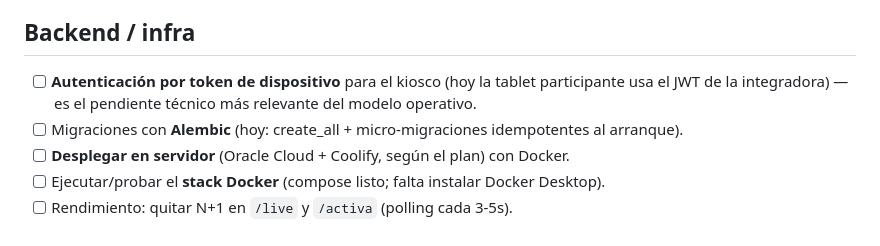
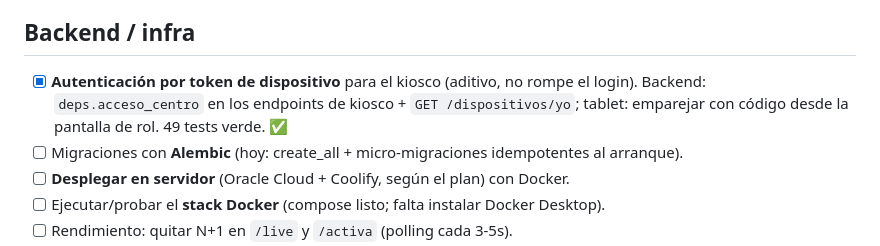
Before and after one commit to Sausf93/Trazo, a Markdown page: PENDIENTE.md, the part around the change. Rendered like a GitHub page.

Commit message:
docs: marcar auth por dispositivo como hecha en PENDIENTE.md
Co-Authored-By: Claude Opus 4.8 <noreply@anthropic.com>

```diff
--- a/PENDIENTE.md
+++ b/PENDIENTE.md
@@ -34,7 +34,7 @@ Para el detalle de lo hecho recientemente, ver `docs/MEJORAS-QA.md`.
 - [ ] Piloto inicial **solo con alias** (sin nombre real) hasta firmar el marco legal.
 
 ## Backend / infra
-- [ ] **Autenticación por token de dispositivo** para el kiosco (hoy la tablet participante usa el JWT de la integradora) — es el pendiente técnico más relevante del modelo operativo.
+- [x] **Autenticación por token de dispositivo** para el kiosco (aditivo, no rompe el login). Backend: `deps.acceso_centro` en los endpoints de kiosco + `GET /dispositivos/yo`; tablet: emparejar con código desde la pantalla de rol. 49 tests verde. ✅
 - [ ] Migraciones con **Alembic** (hoy: create_all + micro-migraciones idempotentes al arranque).
 - [ ] **Desplegar en servidor** (Oracle Cloud + Coolify, según el plan) con Docker.
 - [ ] Ejecutar/probar el **stack Docker** (compose listo; falta instalar Docker Desktop).
```
